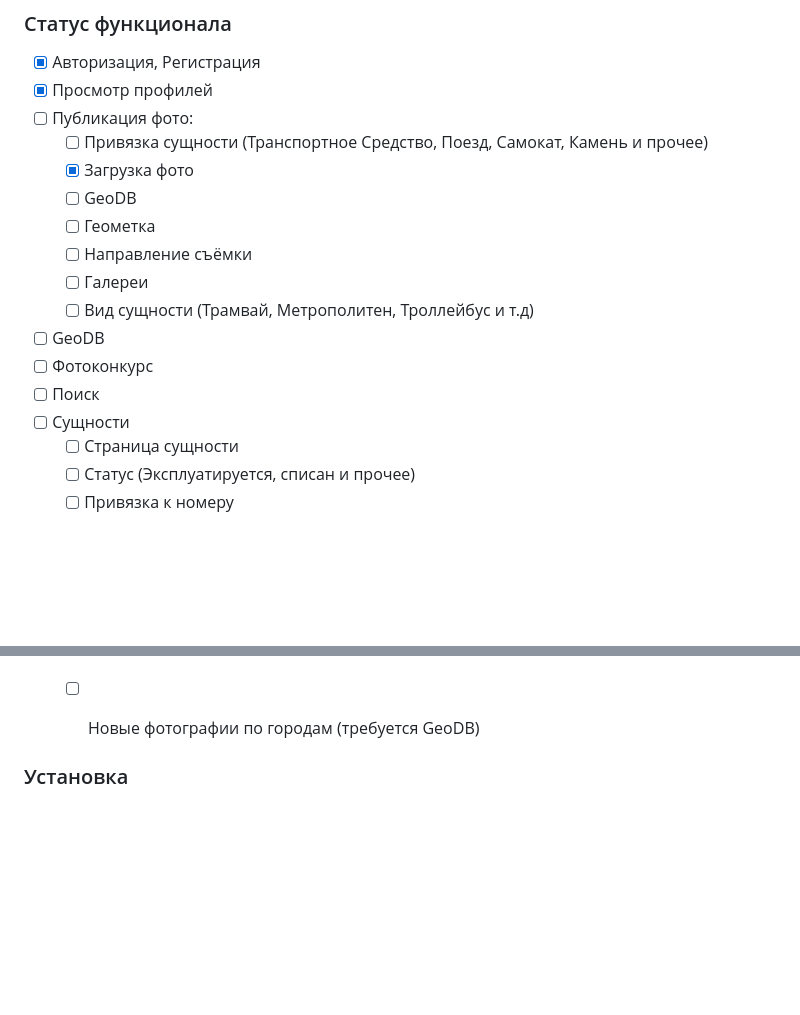
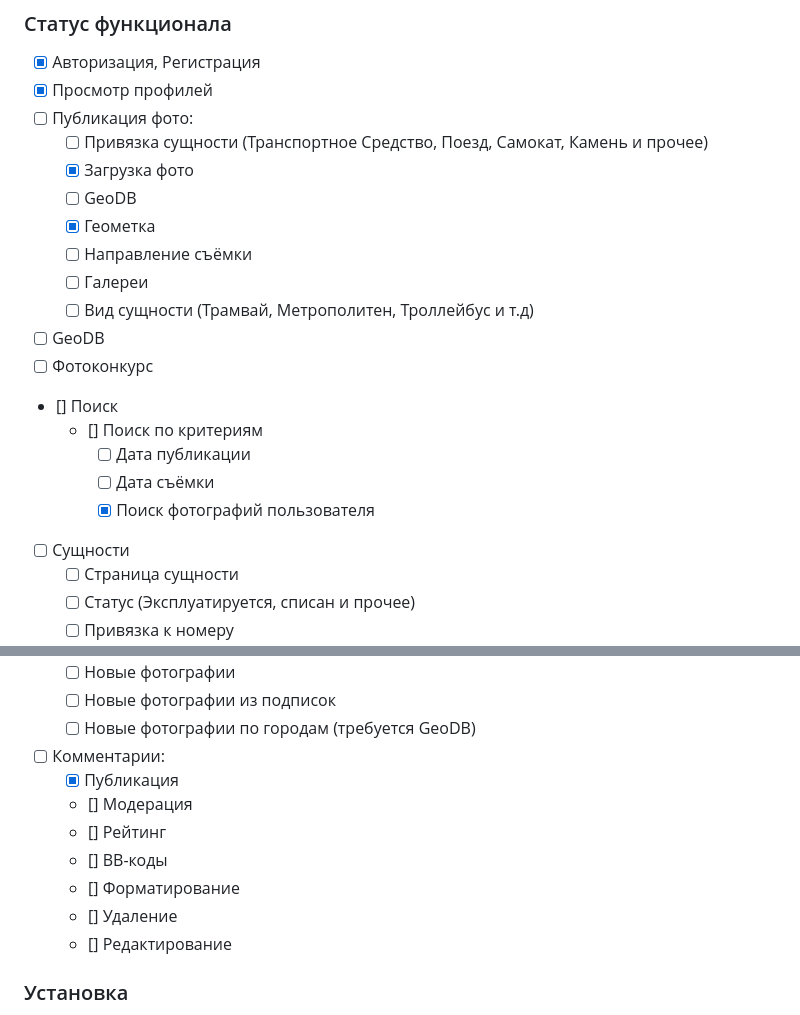
Before and after one commit to claradex/nativegallery, a Markdown page: README.md, 2 parts joined by grey strips. Rendered like a GitHub page; blank space fills up the shorter version.

```diff
--- a/README.md
+++ b/README.md
@@ -23,13 +23,17 @@ NativeGallery - это реверсивный open-source движок попу
   - [ ] Привязка сущности (Транспортное Средство, Поезд, Самокат, Камень и прочее)
   - [x] Загрузка фото
   - [ ] GeoDB
-  - [ ] Геометка
+  - [x] Геометка
   - [ ] Направление съёмки
   - [ ] Галереи
   - [ ] Вид сущности (Трамвай, Метрополитен, Троллейбус и т.д)
 - [ ] GeoDB
 - [ ] Фотоконкурс
-- [ ] Поиск
+- [] Поиск
+  - [] Поиск по критериям
+    - [ ] Дата публикации
+    - [ ] Дата съёмки
+    - [x] Поиск фотографий пользователя
 - [ ] Сущности
   - [ ] Страница сущности
   - [ ] Статус (Эксплуатируется, списан и прочее)
@@ -47,6 +51,14 @@ NativeGallery - это реверсивный open-source движок попу
   - [ ] Новые фотографии
   - [ ] Новые фотографии из подписок
   - [ ] Новые фотографии по городам (требуется GeoDB)
+- [ ] Комментарии:
+  - [x] Публикация
+  - [] Модерация
+  - [] Рейтинг
+  - [] BB-коды
+  - [] Форматирование
+  - [] Удаление
+  - [] Редактирование
 
 
 
```
